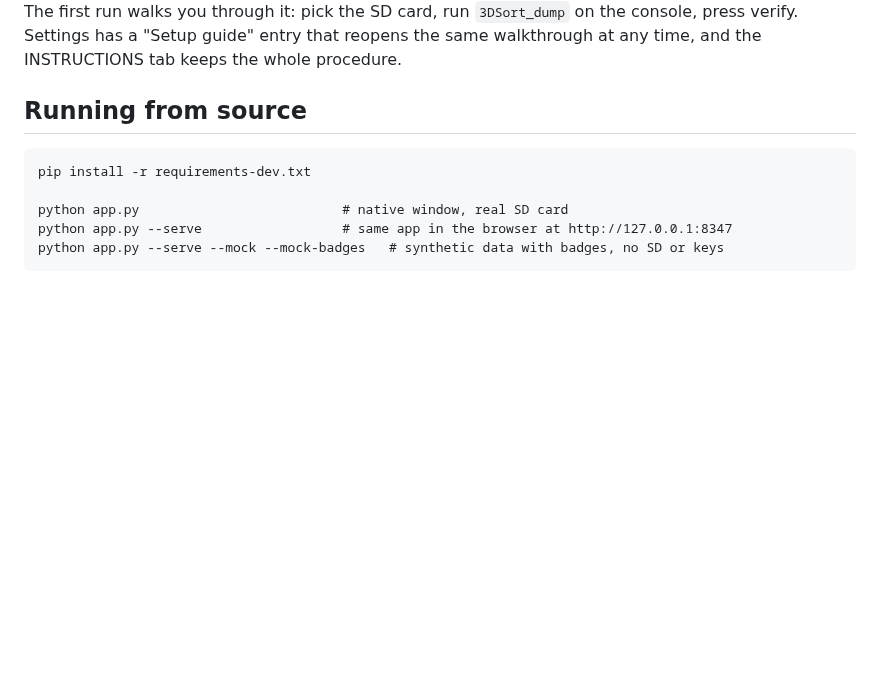
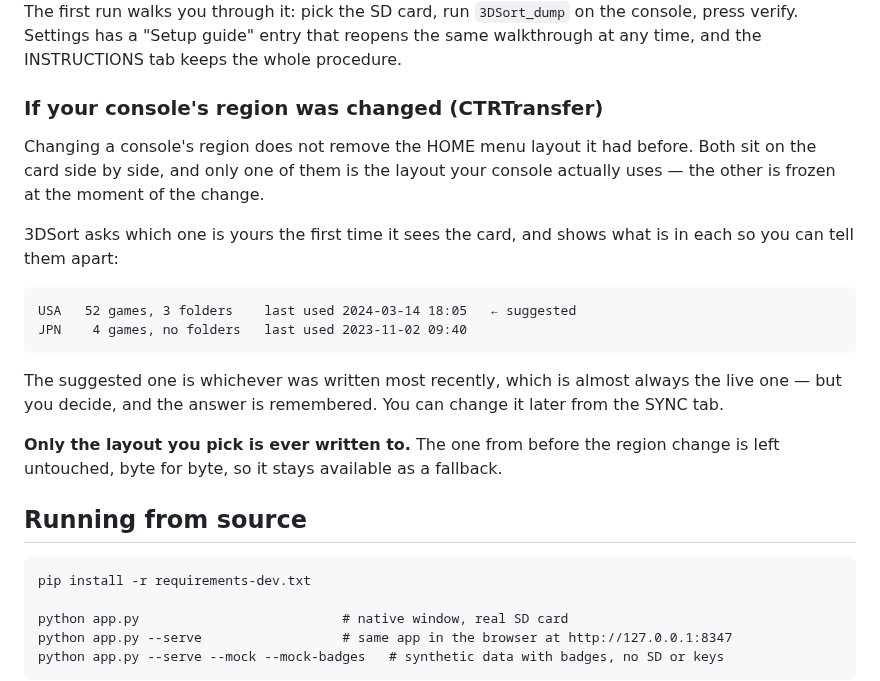
Before and after one commit to SalustLab/3DSort, a Markdown page: README.md, the part around the change. Rendered like a GitHub page; blank space fills up the shorter version.

````diff
--- a/README.md
+++ b/README.md
@@ -119,6 +119,27 @@ The first run walks you through it: pick the SD card, run `3DSort_dump` on the
 console, press verify. Settings has a "Setup guide" entry that reopens the same
 walkthrough at any time, and the INSTRUCTIONS tab keeps the whole procedure.
 
+### If your console's region was changed (CTRTransfer)
+
+Changing a console's region does not remove the HOME menu layout it had before.
+Both sit on the card side by side, and only one of them is the layout your
+console actually uses — the other is frozen at the moment of the change.
+
+3DSort asks which one is yours the first time it sees the card, and shows what
+is in each so you can tell them apart:
+
+```
+USA   52 games, 3 folders    last used 2024-03-14 18:05   ← suggested
+JPN    4 games, no folders   last used 2023-11-02 09:40
+```
+
+The suggested one is whichever was written most recently, which is almost
+always the live one — but you decide, and the answer is remembered. You can
+change it later from the SYNC tab.
+
+**Only the layout you pick is ever written to.** The one from before the region
+change is left untouched, byte for byte, so it stays available as a fallback.
+
 ## Running from source
 
 ```
````
Also changed, not shown: CLAUDE.md (+62 -24 lines), docs/REGION_CHANGE.md (added, +113 -0 lines).
